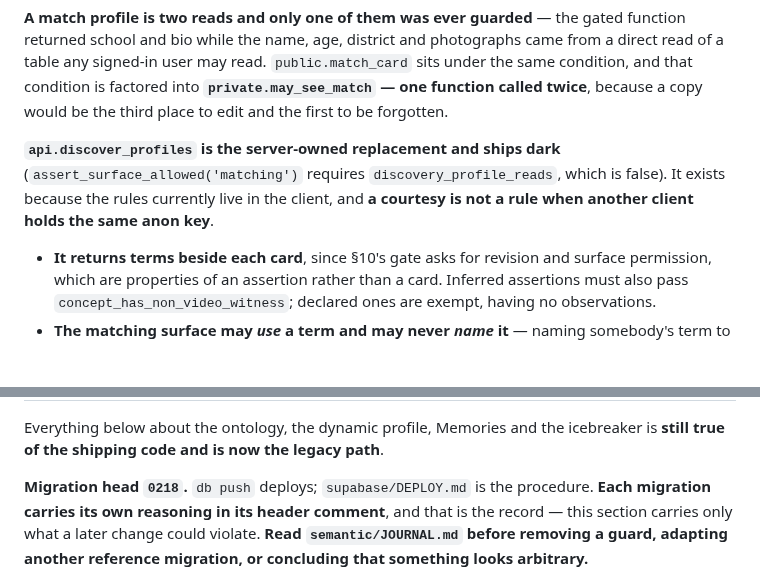
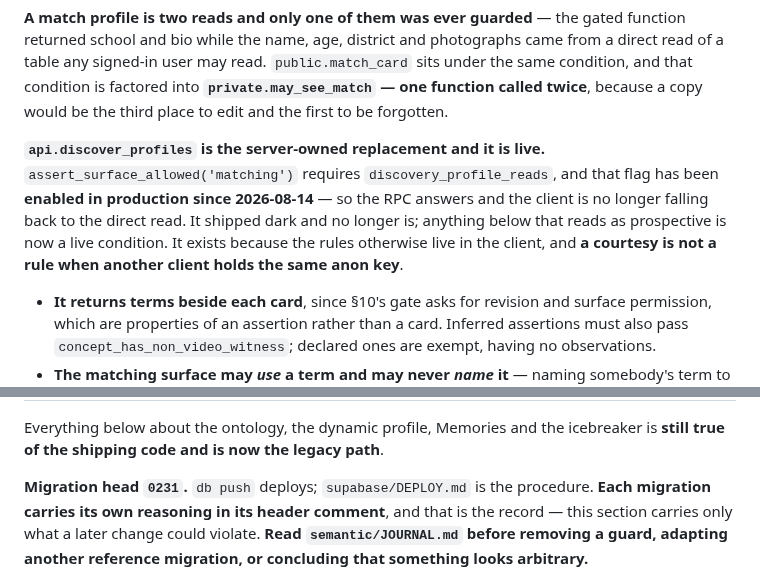
Before and after one commit to Shinghei98/Written, a Markdown page: CLAUDE.md, 2 parts joined by grey strips. GitHub-like rendering; blank space fills up the shorter version.

Commit message:
Two facts the file was stating wrongly
Migration head read 0218. It is 0231 — 0219 through 0230 landed, and 0231 is the
calibration suppression repair immediately before this commit. A head number is
read to decide the next migration's name, so a stale one is not cosmetic.

And api.discover_profiles was described as shipping dark because
discovery_profile_reads is false. Read from production: the flag has been true
since 2026-08-14. assert_surface_allowed('matching') therefore passes, the RPC
answers, and the client is not falling back to the direct read. The paragraph
said the opposite of the deployed state for three days.

The routing rule underneath it is unchanged and still correct — flag off falls
back, flag on and failing does not, because a fallback on error would quietly
restore the unauthorised path. What changed is only which side of that
asymmetry we are standing on.

Nothing else in this commit. The PROJECT-CONTEXT extraction is still in the
working tree and lands separately, because a documentation change riding inside
a correctness commit is how a bisect stops being readable.

Co-Authored-By: Claude Opus 5 <noreply@anthropic.com>

```diff
--- a/CLAUDE.md
+++ b/CLAUDE.md
@@ -795,10 +795,13 @@ photographs came from a direct read of a table any signed-in user may read.
 into **`private.may_see_match` — one function called twice**, because a copy
 would be the third place to edit and the first to be forgotten.
 
-**`api.discover_profiles` is the server-owned replacement and ships dark**
-(`assert_surface_allowed('matching')` requires `discovery_profile_reads`, which is
-false). It exists because the rules currently live in the client, and **a
-courtesy is not a rule when another client holds the same anon key**.
+**`api.discover_profiles` is the server-owned replacement and it is live.**
+`assert_surface_allowed('matching')` requires `discovery_profile_reads`, and that
+flag has been **enabled in production since 2026-08-14** — so the RPC answers and
+the client is no longer falling back to the direct read. It shipped dark and no
+longer is; anything below that reads as prospective is now a live condition. It
+exists because the rules otherwise live in the client, and **a courtesy is not a
+rule when another client holds the same anon key**.
 
 - **It returns terms beside each card**, since §10's gate asks for revision and
   surface permission, which are properties of an assertion rather than a card.
@@ -1089,7 +1092,7 @@ where the legacy path has one.
 Everything below about the ontology, the dynamic profile, Memories and the
 icebreaker is **still true of the shipping code and is now the legacy path**.
 
-**Migration head `0218`.** `db push` deploys; `supabase/DEPLOY.md` is the
+**Migration head `0231`.** `db push` deploys; `supabase/DEPLOY.md` is the
 procedure. **Each migration carries its own reasoning in its header comment**,
 and that is the record — this section carries only what a later change could
 violate. **Read `semantic/JOURNAL.md` before removing a guard, adapting another
```
